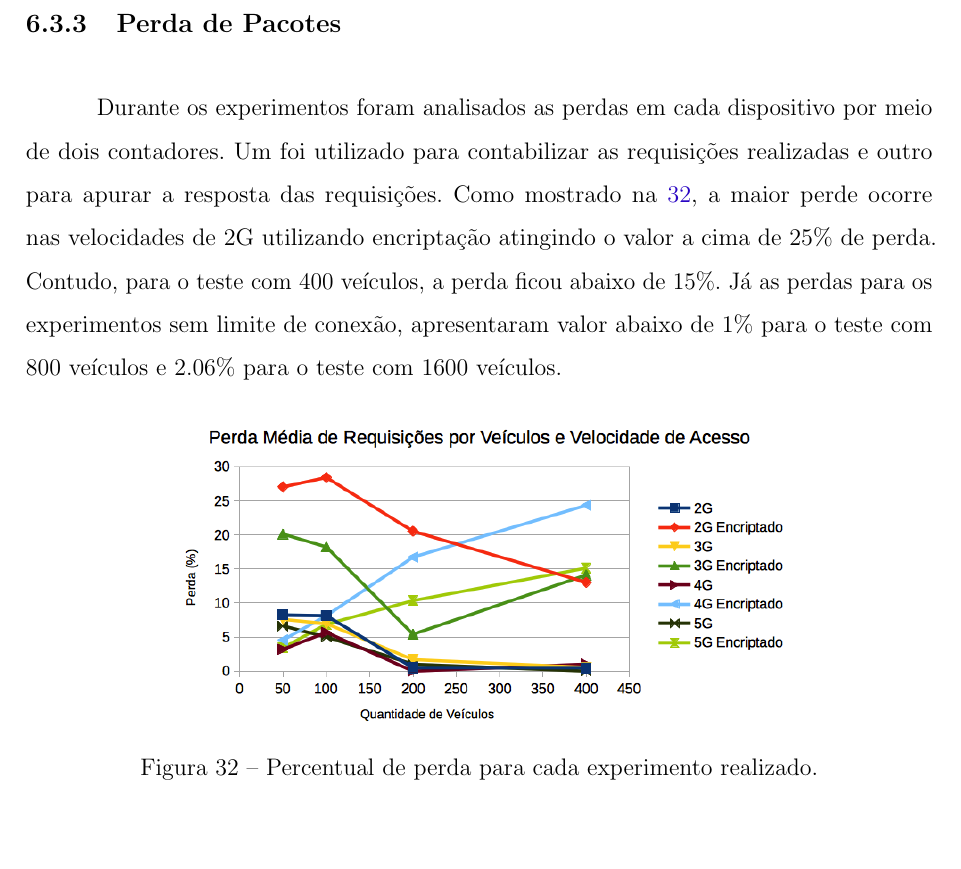
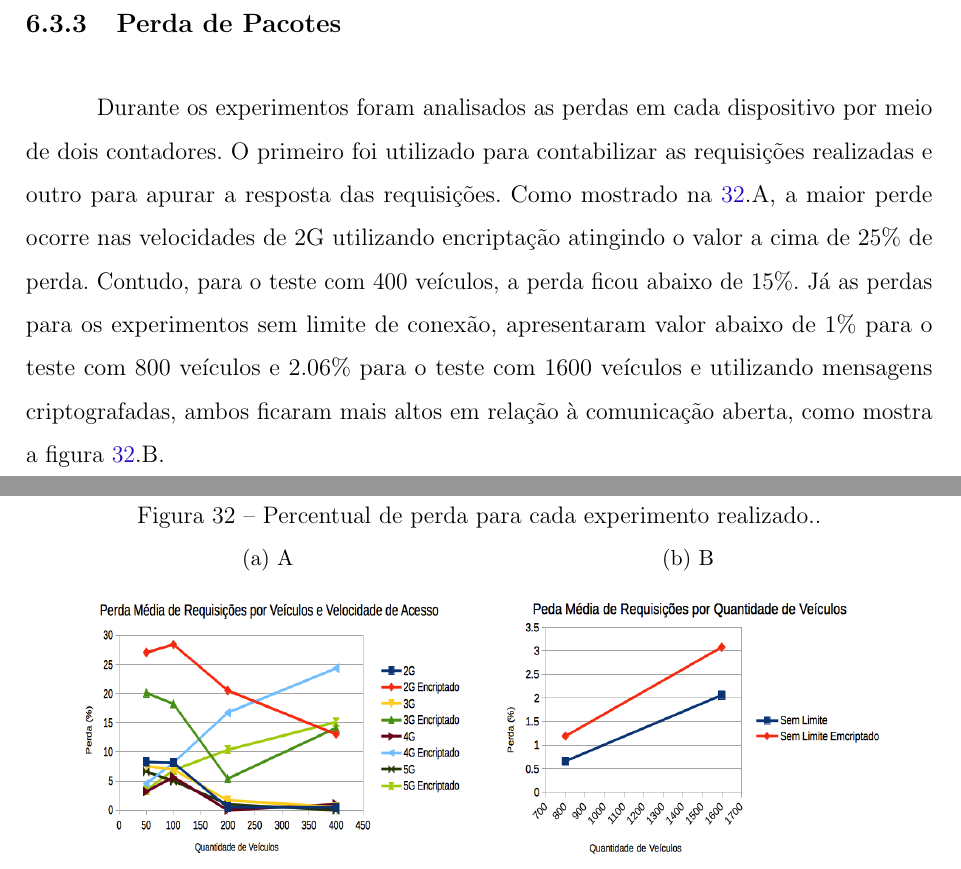
Before and after one commit to geoleite/Mestrado, a LaTeX thesis (Dissertação/Dissertação.tex): part of page 81 of 90 before the commit and two parts of pages 81 and 82 of 91 after it, the two joined at a grey line, cut so that both start at the same text, the shorter picture padded with empty space. Compiled offline with pdfLaTeX.

Commit message:
nova versão

```diff
--- a/Dissertação/Dissertação.tex
+++ b/Dissertação/Dissertação.tex
@@ -2308,15 +2308,37 @@ Foi avaliado o nível de processamento dos servidores, sendo que o servidor nív
 
 \subsection{Perda de Pacotes}
 
-Durante os experimentos foram analisados as perdas em cada dispositivo por meio de dois contadores. Um foi utilizado para contabilizar as requisições realizadas  e outro para apurar a resposta das requisições. Como mostrado na \ref{fig:graficoperda}, a maior perde ocorre nas velocidades de 2G utilizando encriptação atingindo o valor a cima de 25\% de perda. Contudo, para o teste com 400 veículos, a perda ficou abaixo de 15\%. Já as perdas para os experimentos  sem limite de conexão, apresentaram valor abaixo de 1\% para o teste com 800 veículos e 2.06\% para o teste com 1600 veículos.
-
-\begin{figure}[h!]
-	\centering
-	\includegraphics[width=0.7\columnwidth]{images/grafico_perda_qnt_velocidade.png}
-	\caption{Percentual de perda para cada experimento realizado.}
+Durante os experimentos foram analisados as perdas em cada dispositivo por meio de dois contadores. O primeiro foi utilizado para contabilizar as requisições realizadas  e outro para apurar a resposta das requisições. Como mostrado na \ref{fig:graficoperda}.A, a maior perde ocorre nas velocidades de 2G utilizando encriptação atingindo o valor a cima de 25\% de perda. Contudo, para o teste com 400 veículos, a perda ficou abaixo de 15\%. Já as perdas para os experimentos  sem limite de conexão, apresentaram valor abaixo de 1\% para o teste com 800 veículos e 2.06\% para o teste com 1600 veículos e utilizando mensagens criptografadas, ambos ficaram mais altos em relação à comunicação aberta, como mostra a figura \ref{fig:graficoperda}.B.
+
+%\begin{figure}[h!]
+%	\centering
+%	\includegraphics[width=0.7\columnwidth]{images/grafico_perda_qnt_velocidade.png}
+%	\caption{Percentual de perda para cada experimento realizado com limite de conexão.}
+%	\label{fig:graficoperda}
+%\end{figure}
+
+%\begin{figure}[h!]
+%	\centering
+%	\includegraphics[width=0.7\columnwidth]{images/grafico_perda_qnt_800_1600.png}
+%	\caption{Percentual de perda para cada experimento realizado sem limite de conexão.}
+%	\label{fig:graficoperda800e1600}
+%\end{figure}
+
+\begin{figure}[h!]
+	\caption{Percentual de perda para cada experimento realizado..}
+	\centering
 	\label{fig:graficoperda}
-\end{figure}
-
+	\subfloat[A]{
+		%width=0.5\linewidth
+		\includegraphics[width=7cm,height=5cm]{images/grafico_perda_qnt_velocidade.png}
+		\label{fig:graficoperdacomlimite}
+	}
+	\subfloat[B]{
+		%width=0.5\linewidth
+		\includegraphics[width=7cm,height=5cm]{images/grafico_perda_qnt_800_1600.png}
+		\label{fig:graficoperdasemlimite}
+	}
+\end{figure}
 
 \chapter{Conclusão e Trabalhos Futuros}\label{sec:conclusao}
 
```
Also changed, not shown: Dissertação/Dissertação.pdf, Dissertação/images/grafico_perda_qnt_800_1600.png (added), Dissertação/Dissertação.tex (6 more changed lines), 6 other files.
